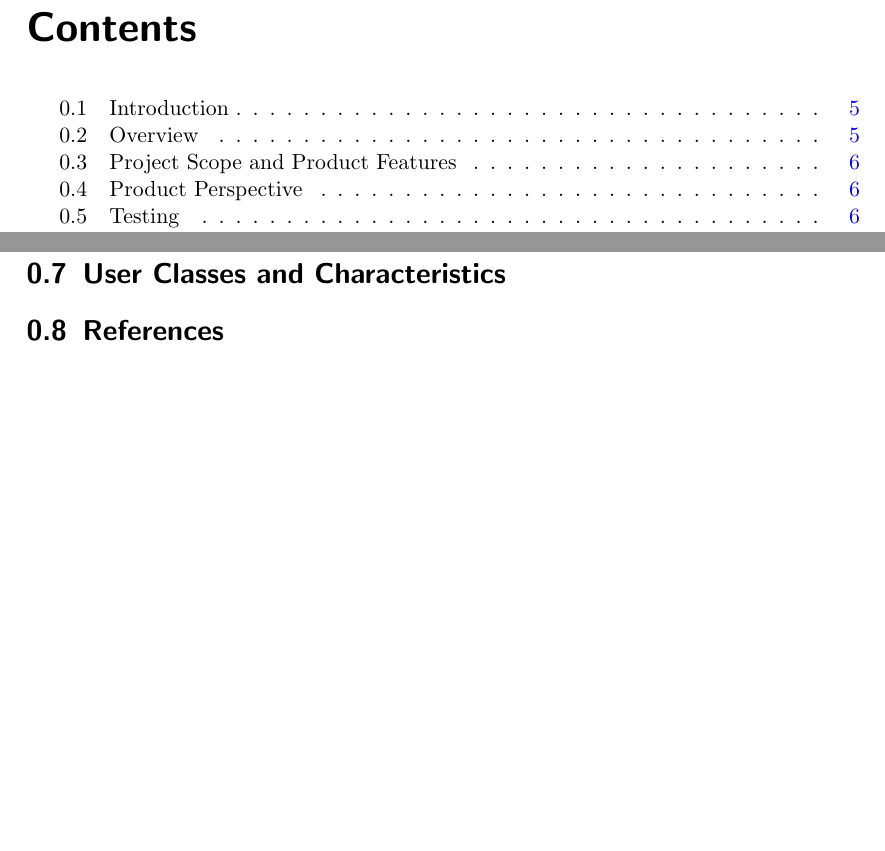
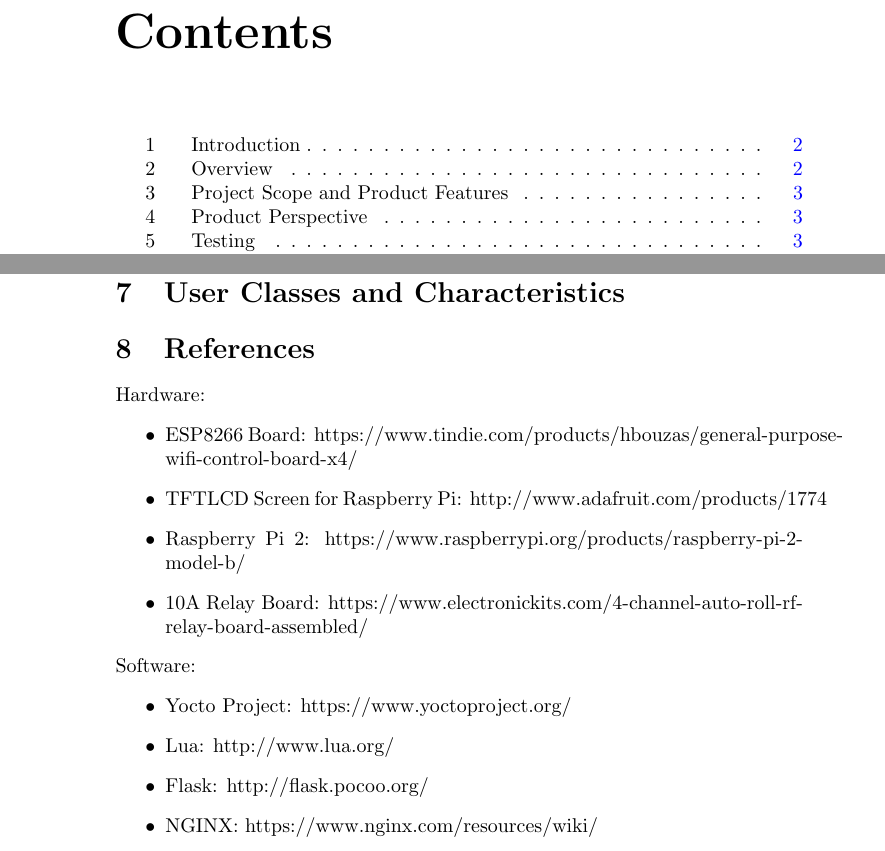
Before and after one commit to capstone22-Pilight/cs-senior-capstone, a LaTeX book (docs/design_document/design.tex): two parts of pages 3 and 9 of 9 before the commit and two parts of pages 3 and 8 of 8 after it, joined at a grey line, cut so that both start at the same text, the shorter picture padded with empty space. Compiled offline with pdfLaTeX.

Commit message:
design: changed formatting and added references

```diff
--- a/docs/design_document/design.tex
+++ b/docs/design_document/design.tex
@@ -1,9 +1,10 @@
-\documentclass[oneside,openright]{scrreprt}
+\documentclass[oneside,openright]{book}
 \usepackage{listings}
 \usepackage{underscore}
 \usepackage[bookmarks=true]{hyperref}
 \usepackage{atbegshi}% http://ctan.org/pkg/atbegshi
 \AtBeginDocument{\AtBeginShipoutNext{\AtBeginShipoutDiscard}}
+\renewcommand\thesection{\arabic{section}}
 \hypersetup{
 	bookmarks=false,    % show bookmarks bar?
 		pdftitle={Software Requirement Specification},    % title
@@ -14,7 +15,7 @@
 		linkcolor=blue,       % color of internal links
 		citecolor=black,       % color of links to bibliography
 		filecolor=black,        % color of file links
-		urlcolor=purple,        % color of external links
+		urlcolor=blue,        % color of external links
 		linktoc=page            % only page is linked
 }%
 \def\myversion{1.0 }
@@ -22,7 +23,6 @@
 	\flushright
 		\rule{16cm}{5pt}\vskip1cm
 		\Huge{SOFTWARE REQUIREMENTS}\\
-		\vspace{2cm}
 	for\\
 		\vspace{2cm}
 	Not Exactly the Internet of Things for Outdoor Lighting\\
@@ -196,4 +196,18 @@
 
 \section{References}
 
+Hardware:
+\begin{itemize}
+\item ESP8266 Board: https://www.tindie.com/products/hbouzas/general-purpose-wifi-control-board-x4/
+\item TFTLCD Screen for Raspberry Pi: http://www.adafruit.com/products/1774
+\item Raspberry Pi 2: https://www.raspberrypi.org/products/raspberry-pi-2-model-b/
+\item 10A Relay Board: https://www.electronickits.com/4-channel-auto-roll-rf-relay-board-assembled/
+\end{itemize}
+Software:
+\begin{itemize}
+\item Yocto Project: https://www.yoctoproject.org/
+\item Lua: http://www.lua.org/
+\item Flask: http://flask.pocoo.org/
+\item NGINX: https://www.nginx.com/resources/wiki/
+\end{itemize}
 \end{document}
```
